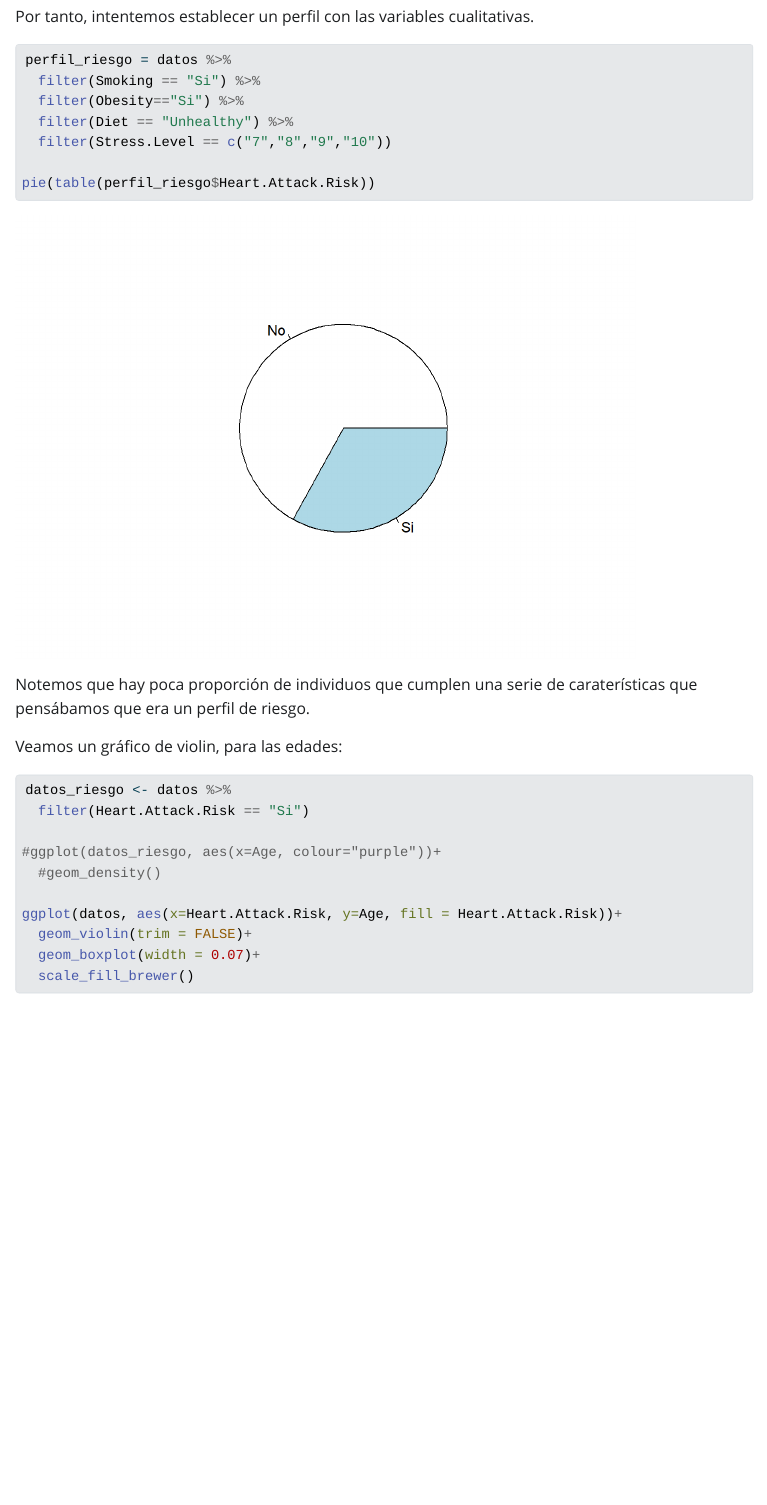
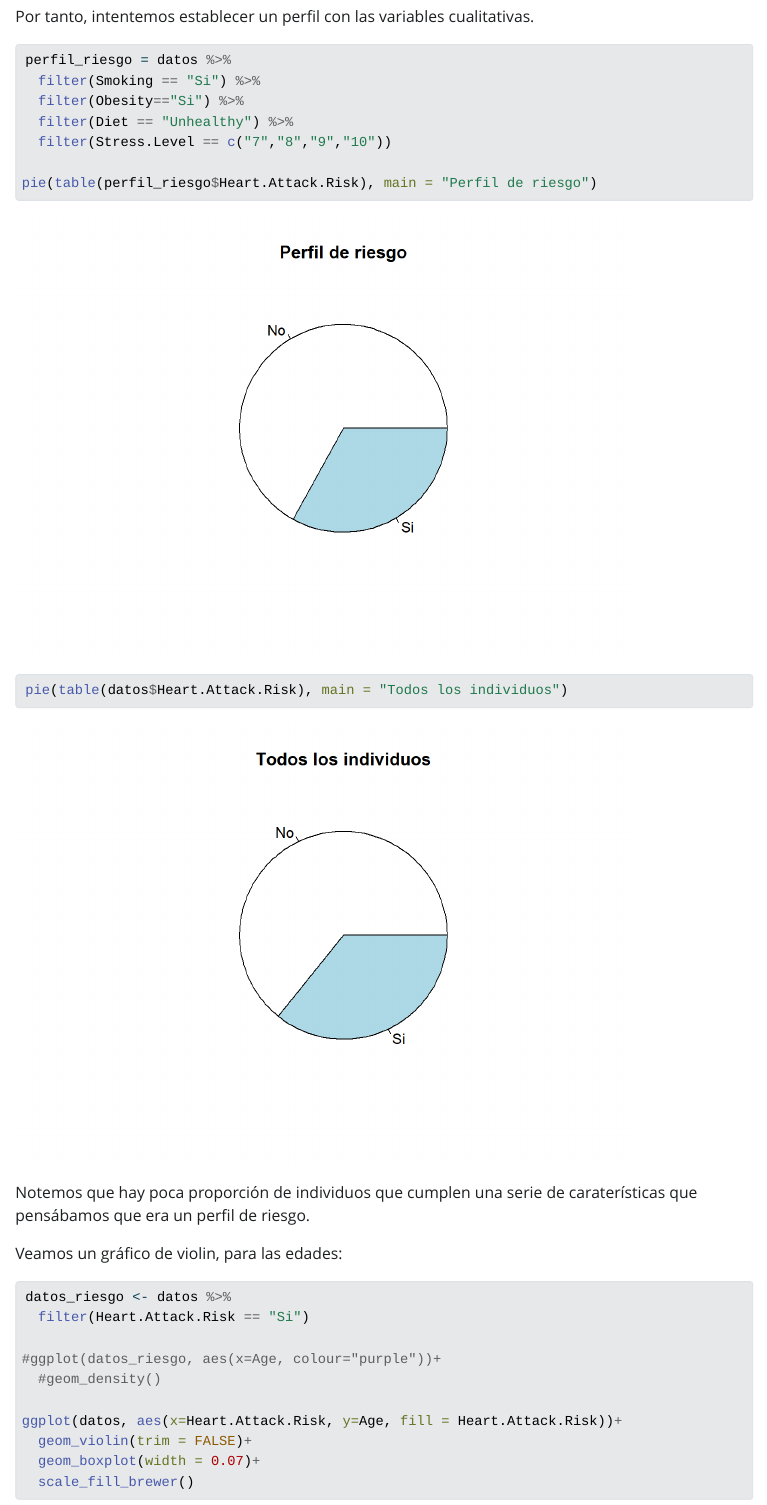
Before and after one commit to XiscoRibera/Entrega3_AD, a Quarto document (Entrega3_AD.qmd): the page in a window 1100 px wide, from 7490 px down. The pictures show the output file Entrega3_AD.html that the author committed with the source, opened offline; Quarto's library style sheets are replaced by a plain one without menus; long lines of code are wrapped.

Commit message:
Creacion pie

````diff
--- a/Entrega3_AD.qmd
+++ b/Entrega3_AD.qmd
@@ -290,7 +290,9 @@ perfil_riesgo = datos %>%
   filter(Diet == "Unhealthy") %>%
   filter(Stress.Level == c("7","8","9","10"))
 
-pie(table(perfil_riesgo$Heart.Attack.Risk))
+pie(table(perfil_riesgo$Heart.Attack.Risk), main = "Perfil de riesgo")
+
+pie(table(datos$Heart.Attack.Risk), main = "Todos los individuos")
 ```
 
 
````
Also changed, not shown: Entrega3_AD.html, Entrega3_AD_files/figure-html/unnamed-chunk-19-1.png, Entrega3_AD_files/figure-html/unnamed-chunk-19-2.png (added), Entrega3_AD.qmd (1 more changed lines), 6 other files.
